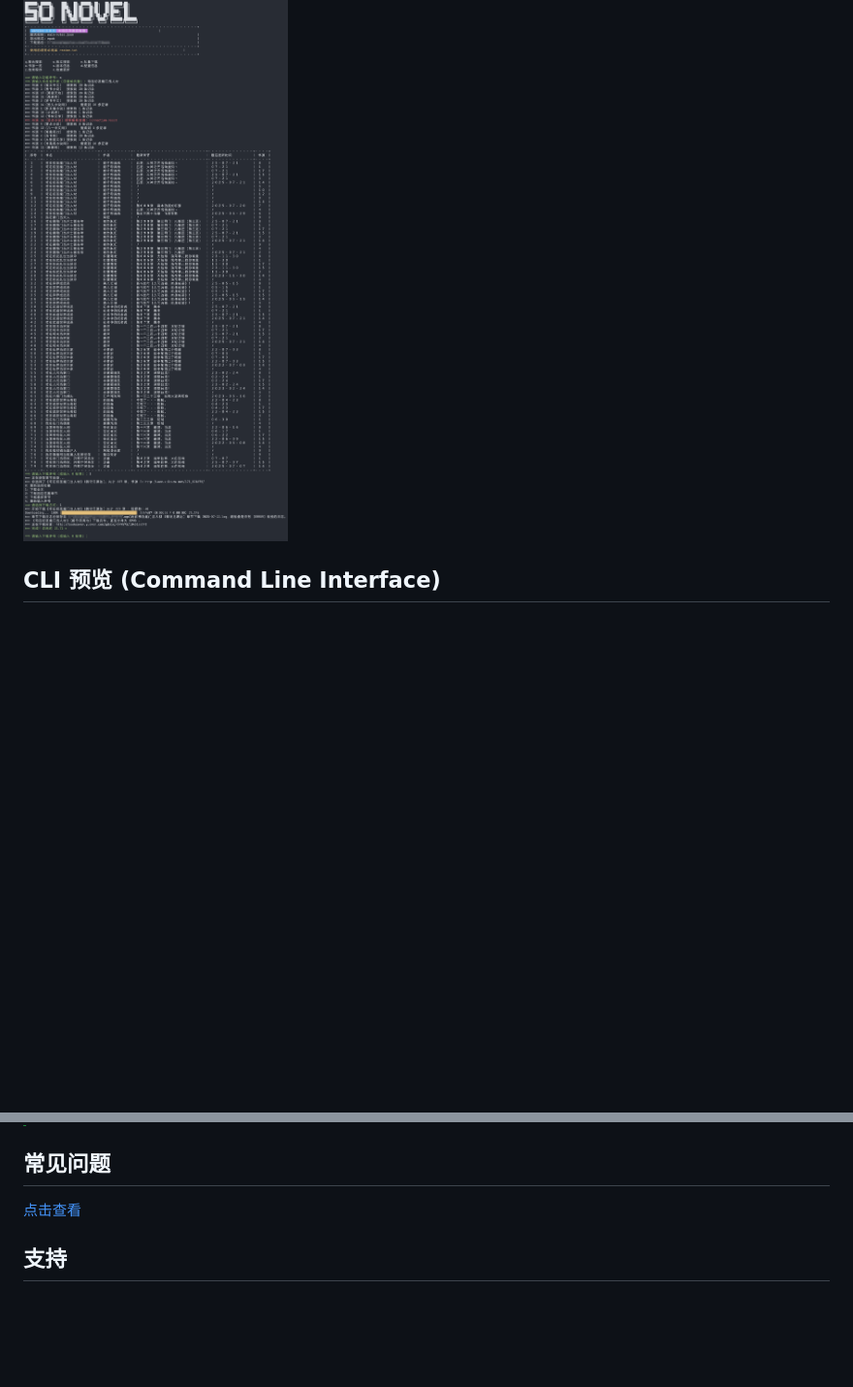
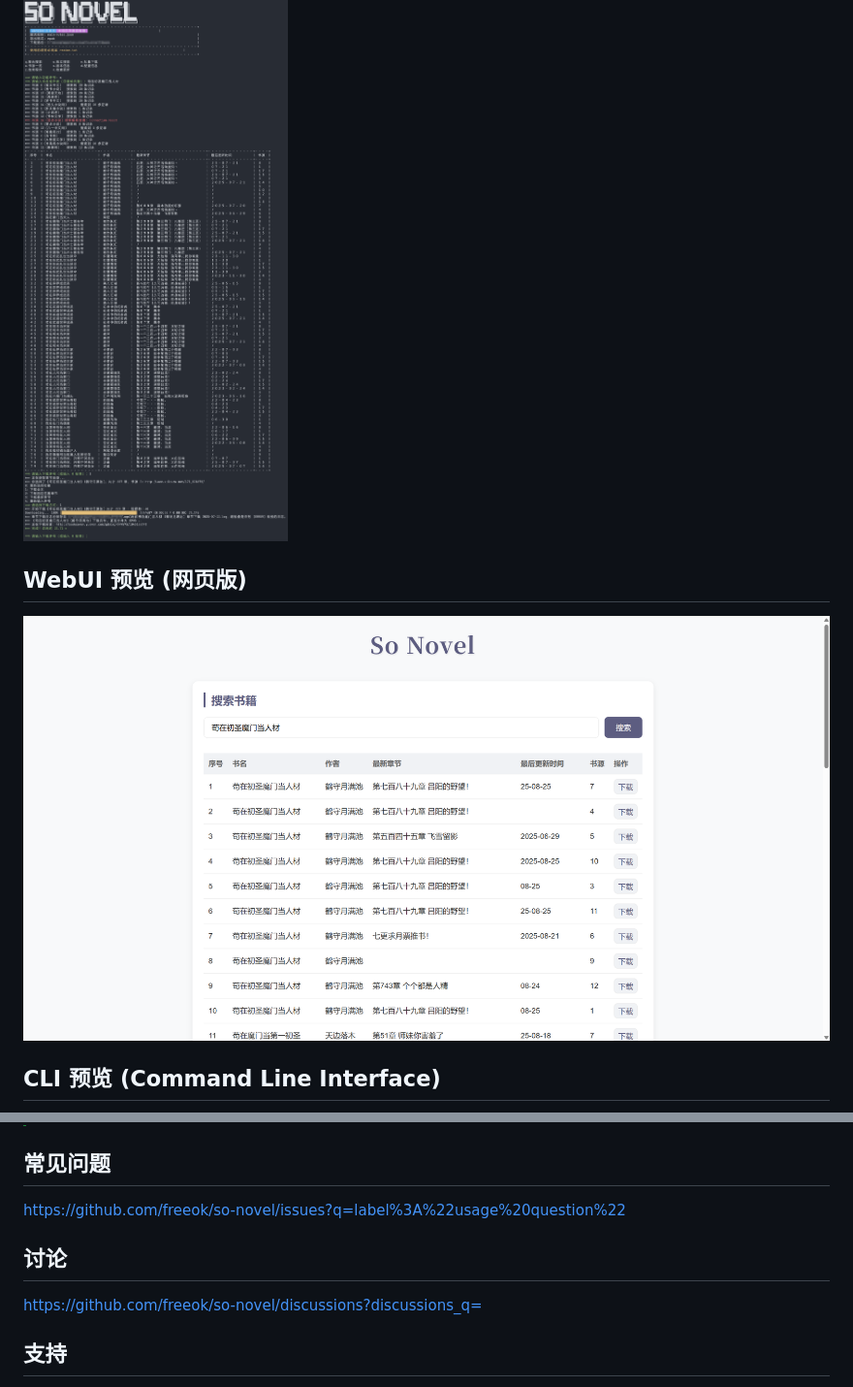
Before and after one commit to freeok/so-novel, a Markdown page: README.md, 2 parts joined by grey strips. Shown: that part at 97% size. GitHub-like rendering; pictures changed too: assets/preview-webui.png (added); blank space fills up the shorter version.

```diff
--- a/README.md
+++ b/README.md
@@ -12,6 +12,10 @@ EPUB、TXT、PDF 等多种标准电子文档格式。适用于学习采集、格
 ## TUI 预览 (Text-based User Interface)
 
 ![preview-tui.png](assets/preview-tui.png)
+
+## WebUI 预览 (网页版)
+
+![preview-webui.png](assets/preview-webui.png)
 
 ## CLI 预览 (Command Line Interface)
 
@@ -62,7 +66,11 @@ curl -sSL https://raw.githubusercontent.com/freeok/so-novel/main/bin/docker-inst
 
 ## 常见问题
 
-[点击查看](https://github.com/freeok/so-novel/issues?q=label%3A%22usage%20question%22)
+https://github.com/freeok/so-novel/issues?q=label%3A%22usage%20question%22
+
+## 讨论
+
+https://github.com/freeok/so-novel/discussions?discussions_q=
 
 ## 支持
 
```
Also changed, not shown: CHANGELOG.md (+22 -33 lines), CHANGELOG_ALL.md (+38 -0 lines), 3 other files.
